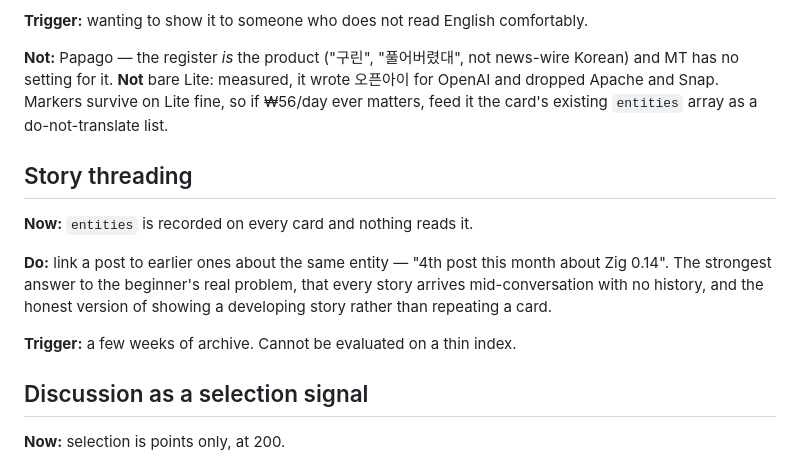
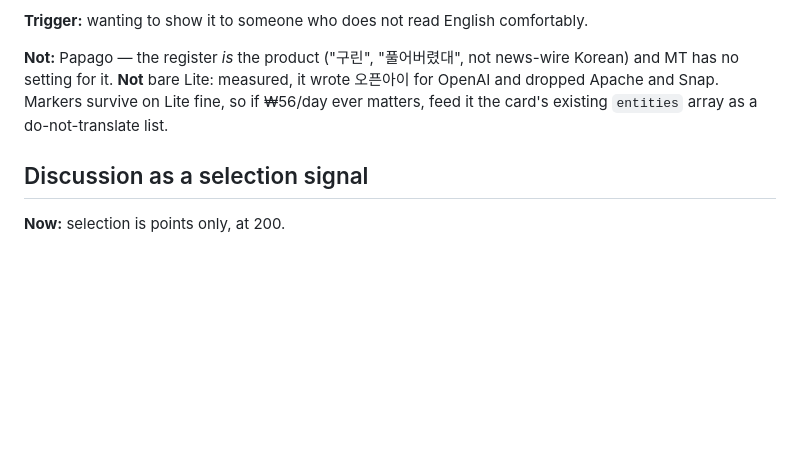
Before and after one commit to hyoseo837/hn-scroller, a Markdown page: docs/DIRECTION.md, the part around the change. Rendered like a GitHub page; blank space fills up the shorter version.

```diff
--- a/docs/DIRECTION.md
+++ b/docs/DIRECTION.md
@@ -75,16 +75,6 @@ has no setting for it. **Not** bare Lite: measured, it wrote 오픈아이 for Op
 and Snap. Markers survive on Lite fine, so if ₩56/day ever matters, feed it the card's existing
 `entities` array as a do-not-translate list.
 
-## Story threading
-
-**Now:** `entities` is recorded on every card and nothing reads it.
-
-**Do:** link a post to earlier ones about the same entity — "4th post this month about Zig 0.14".
-The strongest answer to the beginner's real problem, that every story arrives mid-conversation with
-no history, and the honest version of showing a developing story rather than repeating a card.
-
-**Trigger:** a few weeks of archive. Cannot be evaluated on a thin index.
-
 ## Discussion as a selection signal
 
 **Now:** selection is points only, at 200.
```
Also changed, not shown: docs/SPEC.md (+5 -4 lines).
